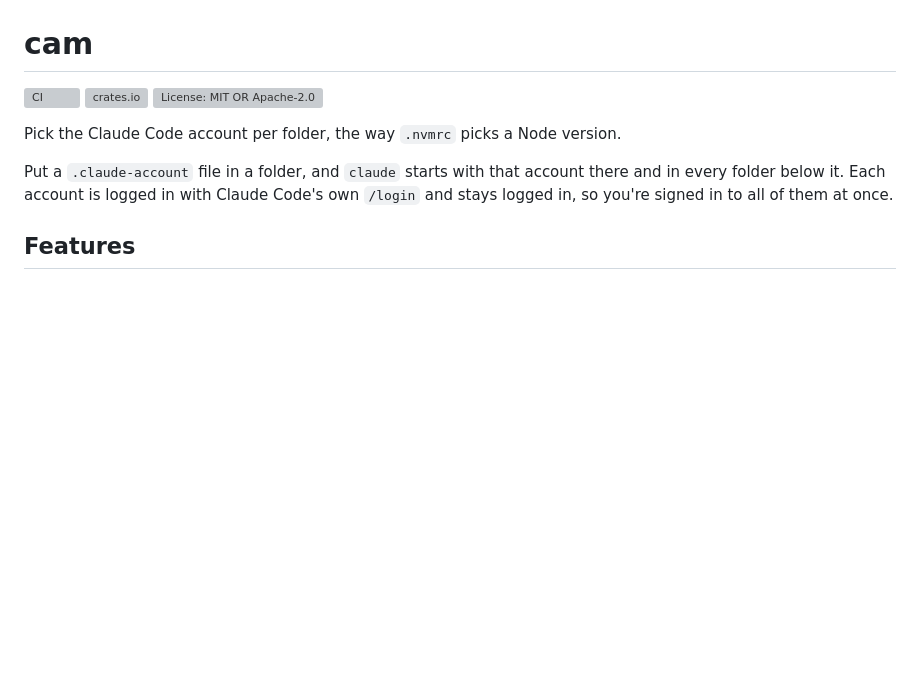
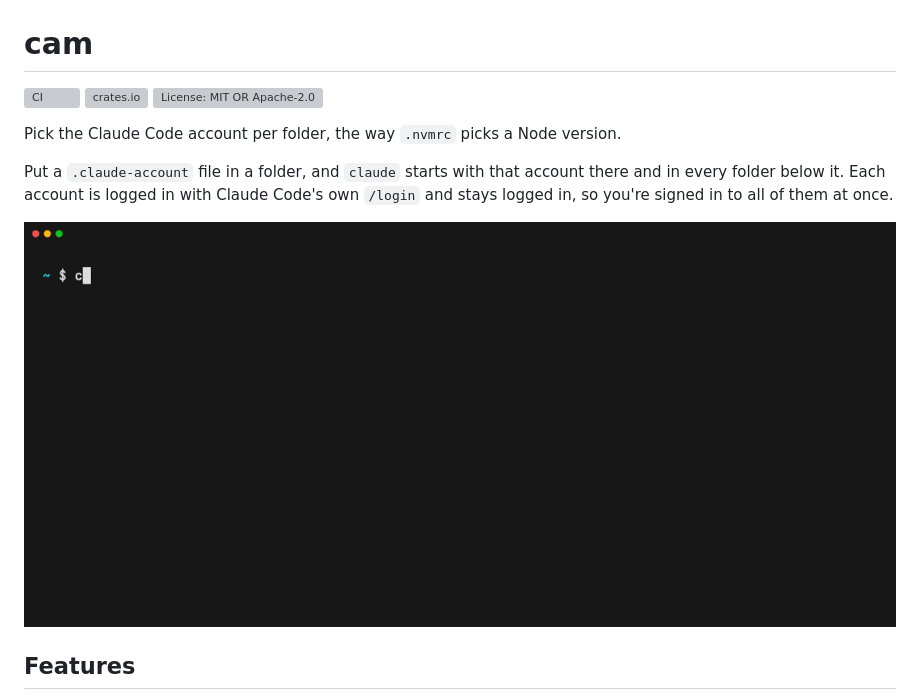
Before and after one commit to brunorodmoreira/cam, a Markdown page: README.md, the part around the change. Drawn GitHub-style; pictures changed too: docs/demo.gif (added); blank space fills up the shorter version; grey boxes are pictures that could not be loaded.

Commit message:
Add a terminal demo to the README
Recorded with vhs from docs/demo/demo.tape, against a fake claude and
made-up accounts in a throwaway home: sh docs/demo/record.sh. The GIF and
its script stay out of the crates.io package.

```diff
--- a/README.md
+++ b/README.md
@@ -7,6 +7,8 @@
 Pick the Claude Code account per folder, the way `.nvmrc` picks a Node version.
 
 Put a `.claude-account` file in a folder, and `claude` starts with that account there and in every folder below it. Each account is logged in with Claude Code's own `/login` and stays logged in, so you're signed in to all of them at once.
+
+![cam adds an account that shares your instructions and skills, pins it to ~/Work, and claude then runs as work there and as your own login elsewhere](docs/demo.gif)
 
 ## Features
 
```
Also changed, not shown: 4 other files.
